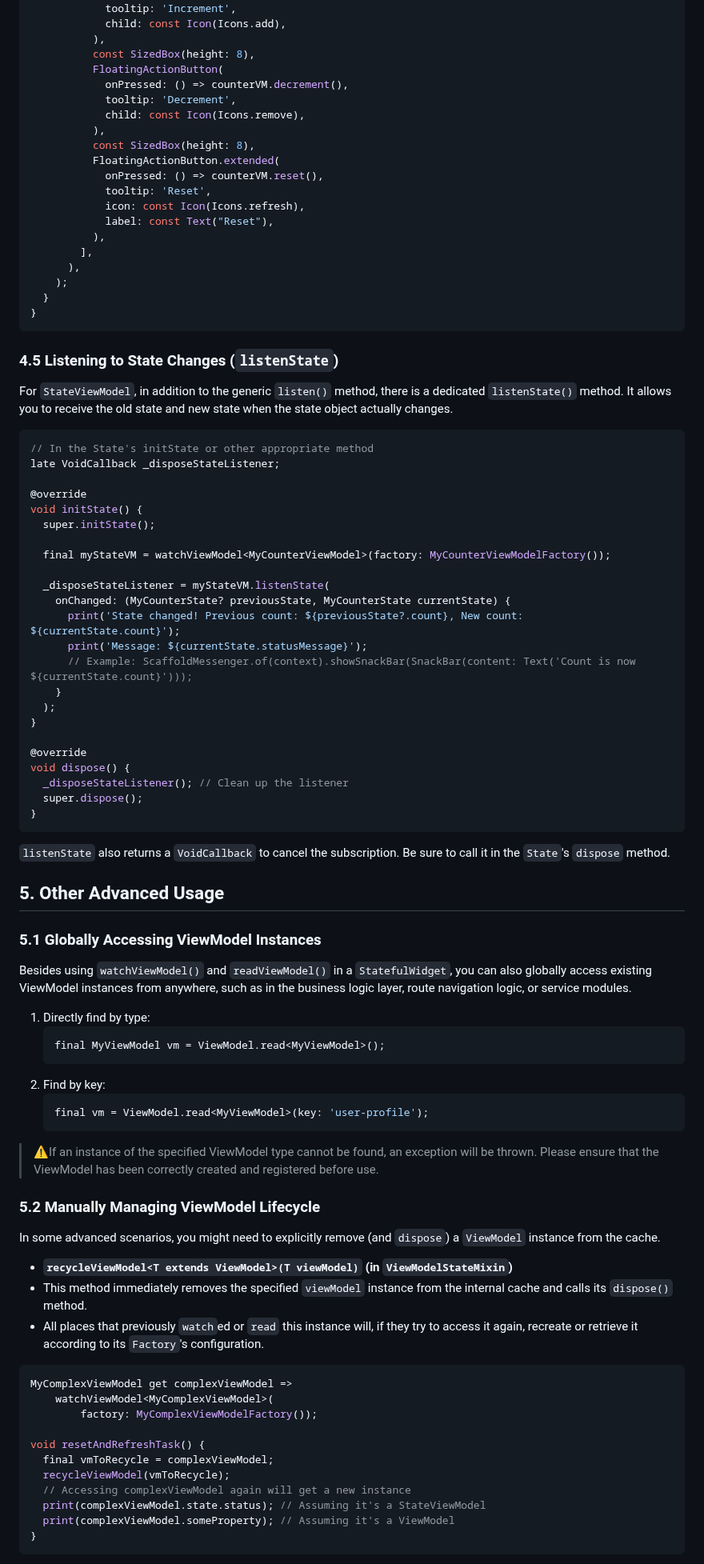
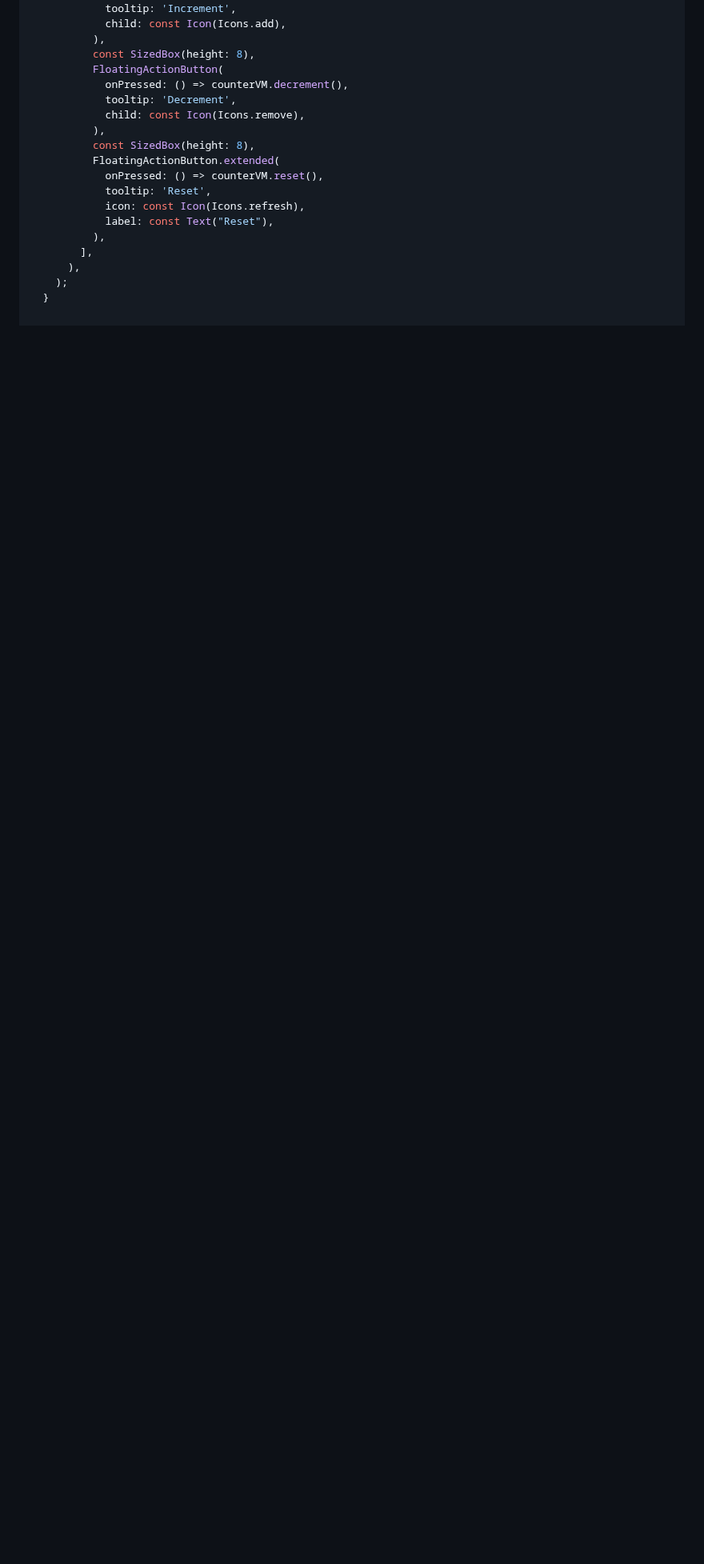
Before and after one commit to lwj1994/flutter_view_model, a Markdown page: README.md, the part around one of its changes. Shown at 80% size. GitHub-like rendering; blank space fills up the shorter version.

````diff
--- a/README.md
+++ b/README.md
@@ -446,77 +485,3 @@ class _MyCounterPageState extends State<MyCounterPage>
       ),
     );
   }
-}
-```
-
-### 4.5 Listening to State Changes (`listenState`)
-
-For `StateViewModel`, in addition to the generic `listen()` method, there is a dedicated `listenState()` method. It allows you to receive the old state and new state when the state object actually changes.
-
-```dart
-// In the State's initState or other appropriate method
-late VoidCallback _disposeStateListener;
-
-@override
-void initState() {
-  super.initState();
-
-  final myStateVM = watchViewModel<MyCounterViewModel>(factory: MyCounterViewModelFactory());
-
-  _disposeStateListener = myStateVM.listenState(
-    onChanged: (MyCounterState? previousState, MyCounterState currentState) {
-      print('State changed! Previous count: ${previousState?.count}, New count: ${currentState.count}');
-      print('Message: ${currentState.statusMessage}');
-      // Example: ScaffoldMessenger.of(context).showSnackBar(SnackBar(content: Text('Count is now ${currentState.count}')));
-    }
-  );
-}
-
-@override
-void dispose() {
-  _disposeStateListener(); // Clean up the listener
-  super.dispose();
-}
-```
-
-`listenState` also returns a `VoidCallback` to cancel the subscription. Be sure to call it in the `State`'s `dispose` method.
-
-## 5. Other Advanced Usage
-
-### 5.1 Globally Accessing ViewModel Instances
-
-Besides using `watchViewModel()` and `readViewModel()` in a `StatefulWidget`, you can also globally access existing ViewModel instances from anywhere, such as in the business logic layer, route navigation logic, or service modules.
-
-1.  Directly find by type:
-    ```dart
-    final MyViewModel vm = ViewModel.read<MyViewModel>();
-    ```
-2.  Find by key:
-    ```dart
-    final vm = ViewModel.read<MyViewModel>(key: 'user-profile');
-    ```
-
-> ⚠️If an instance of the specified ViewModel type cannot be found, an exception will be thrown. Please ensure that the ViewModel has been correctly created and registered before use.
-
-### 5.2 Manually Managing ViewModel Lifecycle
-
-In some advanced scenarios, you might need to explicitly remove (and `dispose`) a `ViewModel` instance from the cache.
-
-*   **`recycleViewModel<T extends ViewModel>(T viewModel)` (in `ViewModelStateMixin`)**
-  *   This method immediately removes the specified `viewModel` instance from the internal cache and calls its `dispose()` method.
-  *   All places that previously `watch`ed or `read` this instance will, if they try to access it again, recreate or retrieve it according to its `Factory`'s configuration.
-
-```dart
-MyComplexViewModel get complexViewModel =>
-    watchViewModel<MyComplexViewModel>(
-        factory: MyComplexViewModelFactory());
-
-void resetAndRefreshTask() {
-  final vmToRecycle = complexViewModel;
-  recycleViewModel(vmToRecycle);
-  // Accessing complexViewModel again will get a new instance
-  print(complexViewModel.state.status); // Assuming it's a StateViewModel
-  print(complexViewModel.someProperty); // Assuming it's a ViewModel
-}
-```
-
````
Also changed, not shown: other parts of README.md (+124 -121 lines), README_ZH.md (+7 -8 lines).
